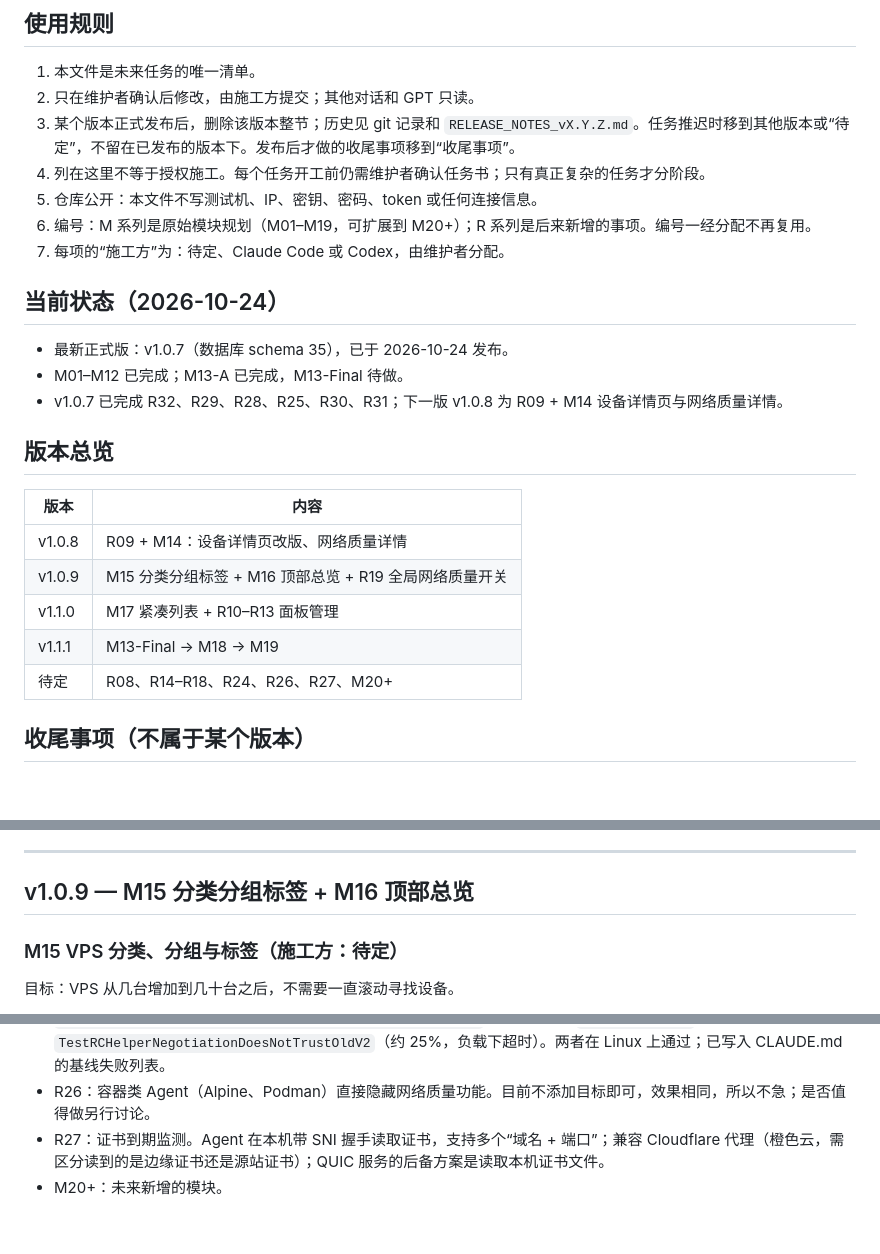
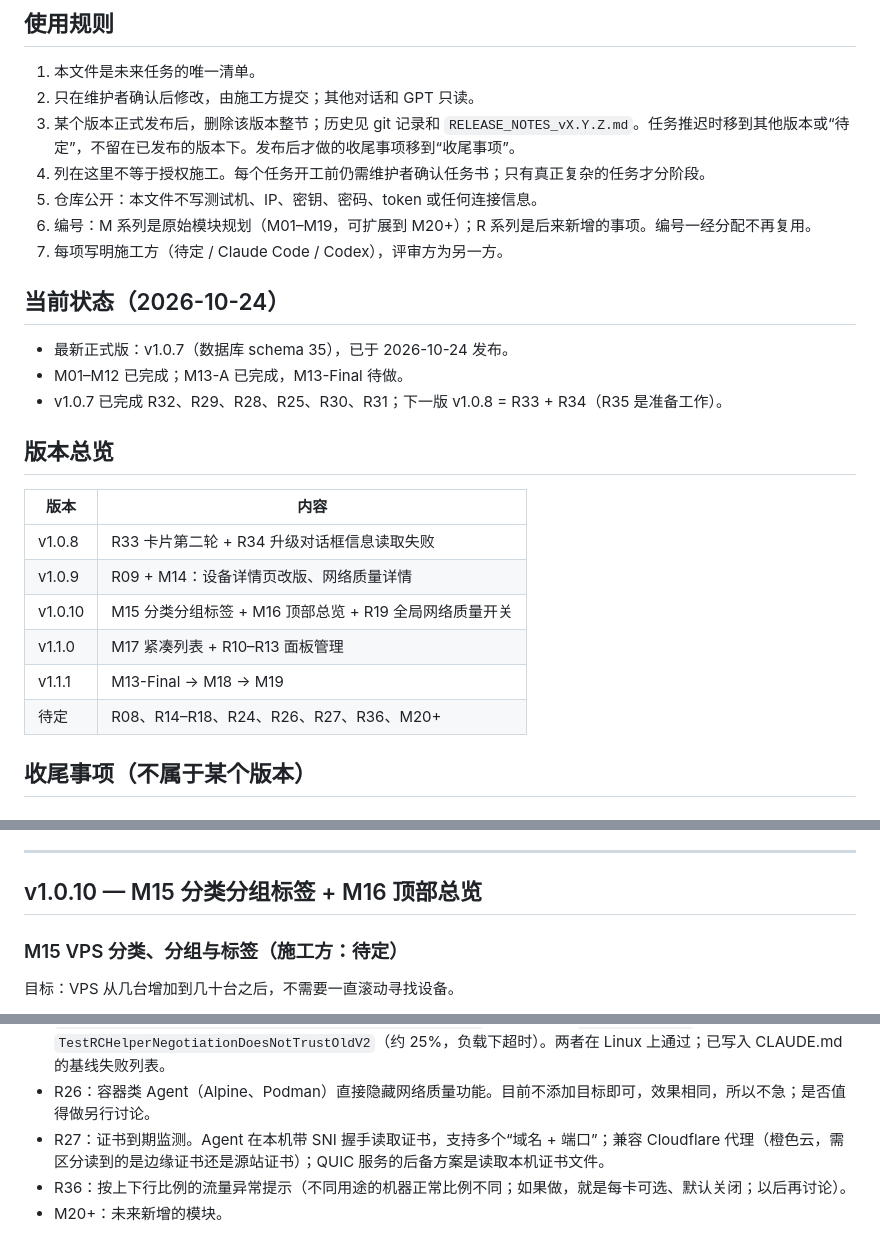
Before and after one commit to 404-git-404/404-probe, a Markdown page: ROADMAP.md, 3 parts joined by grey strips. GitHub-like rendering.

Commit message:
docs(roadmap): 安排 v1.0.8 R33 R34 与后续版本

```diff
--- a/ROADMAP.md
+++ b/ROADMAP.md
@@ -12,23 +12,24 @@
 4. 列在这里不等于授权施工。每个任务开工前仍需维护者确认任务书；只有真正复杂的任务才分阶段。
 5. 仓库公开：本文件不写测试机、IP、密钥、密码、token 或任何连接信息。
 6. 编号：M 系列是原始模块规划（M01–M19，可扩展到 M20+）；R 系列是后来新增的事项。编号一经分配不再复用。
-7. 每项的“施工方”为：待定、Claude Code 或 Codex，由维护者分配。
+7. 每项写明施工方（待定 / Claude Code / Codex），评审方为另一方。
 
 ## 当前状态（2026-10-24）
 
 - 最新正式版：v1.0.7（数据库 schema 35），已于 2026-10-24 发布。
 - M01–M12 已完成；M13-A 已完成，M13-Final 待做。
-- v1.0.7 已完成 R32、R29、R28、R25、R30、R31；下一版 v1.0.8 为 R09 + M14 设备详情页与网络质量详情。
+- v1.0.7 已完成 R32、R29、R28、R25、R30、R31；下一版 v1.0.8 = R33 + R34（R35 是准备工作）。
 
 ## 版本总览
 
 | 版本 | 内容 |
 |---|---|
-| v1.0.8 | R09 + M14：设备详情页改版、网络质量详情 |
-| v1.0.9 | M15 分类分组标签 + M16 顶部总览 + R19 全局网络质量开关 |
+| v1.0.8 | R33 卡片第二轮 + R34 升级对话框信息读取失败 |
+| v1.0.9 | R09 + M14：设备详情页改版、网络质量详情 |
+| v1.0.10 | M15 分类分组标签 + M16 顶部总览 + R19 全局网络质量开关 |
 | v1.1.0 | M17 紧凑列表 + R10–R13 面板管理 |
 | v1.1.1 | M13-Final → M18 → M19 |
-| 待定 | R08、R14–R18、R24、R26、R27、M20+ |
+| 待定 | R08、R14–R18、R24、R26、R27、R36、M20+ |
 
 ## 收尾事项（不属于某个版本）
 
@@ -90,7 +130,7 @@ M14-D SQLite/API
 
 ---
 
-## v1.0.9 — M15 分类分组标签 + M16 顶部总览
+## v1.0.10 — M15 分类分组标签 + M16 顶部总览
 
 ### M15 VPS 分类、分组与标签（施工方：待定）
 目标：VPS 从几台增加到几十台之后，不需要一直滚动寻找设备。
@@ -211,4 +251,5 @@ v1.0.5 起不再内置第三方目标，目标和地区、ISP 标签都由用户
 - R24：Windows 下偶发失败的两个测试是否修复，另行讨论：`internal/storage` 的 `TestCanceledSQLiteQueryReleasesRowsAndAllowsCheckpoint`（约 5%）和 `internal/agent` 的 `TestRCHelperNegotiationDoesNotTrustOldV2`（约 25%，负载下超时）。两者在 Linux 上通过；已写入 CLAUDE.md 的基线失败列表。
 - R26：容器类 Agent（Alpine、Podman）直接隐藏网络质量功能。目前不添加目标即可，效果相同，所以不急；是否值得做另行讨论。
 - R27：证书到期监测。Agent 在本机带 SNI 握手读取证书，支持多个“域名 + 端口”；兼容 Cloudflare 代理（橙色云，需区分读到的是边缘证书还是源站证书）；QUIC 服务的后备方案是读取本机证书文件。
+- R36：按上下行比例的流量异常提示（不同用途的机器正常比例不同；如果做，就是每卡可选、默认关闭；以后再讨论）。
 - M20+：未来新增的模块。
```
Also changed, not shown: other parts of ROADMAP.md (+41 -2 lines).
